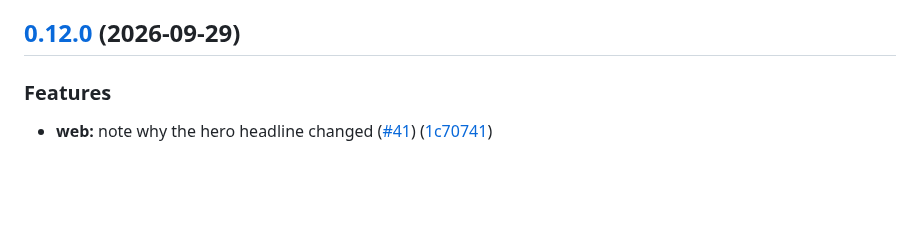
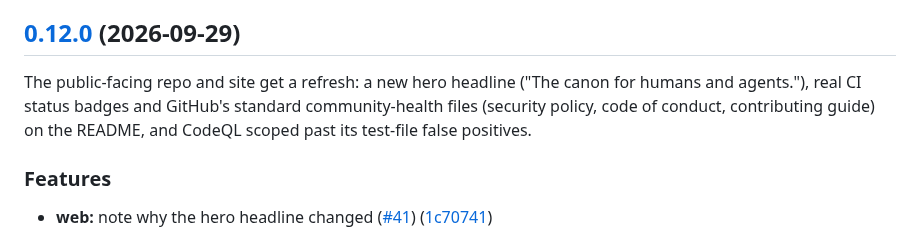
Before and after one commit to andersthemagi/reliquary, a Markdown page: CHANGELOG.md, the part around the change. Rendered like a GitHub page; blank space fills up the shorter version.

Commit message:
chore: add a plain-language summary to v0.12.0's changelog
Co-Authored-By: Claude Sonnet 5 <noreply@anthropic.com>

```diff
--- a/CHANGELOG.md
+++ b/CHANGELOG.md
@@ -8,6 +8,7 @@ own changelog: [cli/CHANGELOG.md](cli/CHANGELOG.md).
 
 ## [0.12.0](https://github.com/andersthemagi/reliquary/compare/v0.11.1...v0.12.0) (2026-09-29)
 
+The public-facing repo and site get a refresh: a new hero headline ("The canon for humans and agents."), real CI status badges and GitHub's standard community-health files (security policy, code of conduct, contributing guide) on the README, and CodeQL scoped past its test-file false positives.
 
 ### Features
 
```
